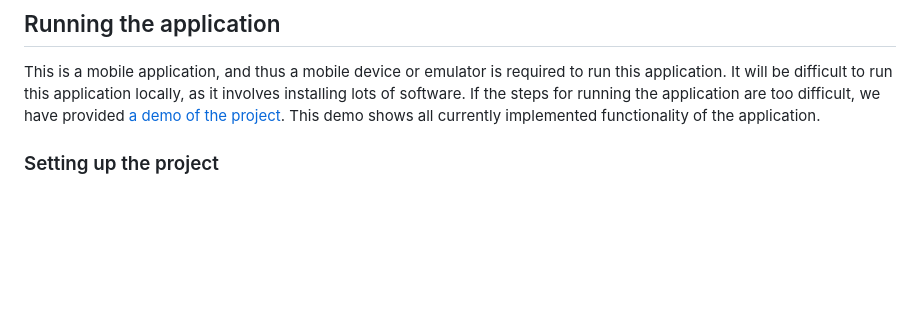
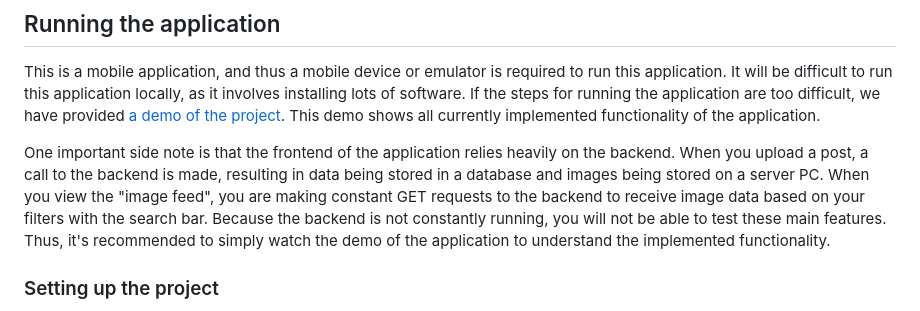
Before and after one commit to uvic-seng321/project-george, a Markdown page: README.md, the part around the change. GitHub-like rendering; blank space fills up the shorter version.

```diff
--- a/README.md
+++ b/README.md
@@ -31,6 +31,8 @@ https://drive.google.com/file/d/106LxHjkCByt3UU1Tqo-j92Haji-VlwD3/view?usp=share
 ## Running the application
 
 This is a mobile application, and thus a mobile device or emulator is required to run this application. It will be difficult to run this application locally, as it involves installing lots of software. If the steps for running the application are too difficult, we have provided [a demo of the project](https://drive.google.com/file/d/1cukv0qmRoNZ2XMyCB1G1QqzbzaIx5Nht/view?usp=sharing). This demo shows all currently implemented functionality of the application.
+
+One important side note is that the frontend of the application relies heavily on the backend. When you upload a post, a call to the backend is made, resulting in data being stored in a database and images being stored on a server PC. When you view the "image feed", you are making constant GET requests to the backend to receive image data based on your filters with the search bar. Because the backend is not constantly running, you will not be able to test these main features. Thus, it's recommended to simply watch the demo of the application to understand the implemented functionality.
 
 ### Setting up the project
 
```
